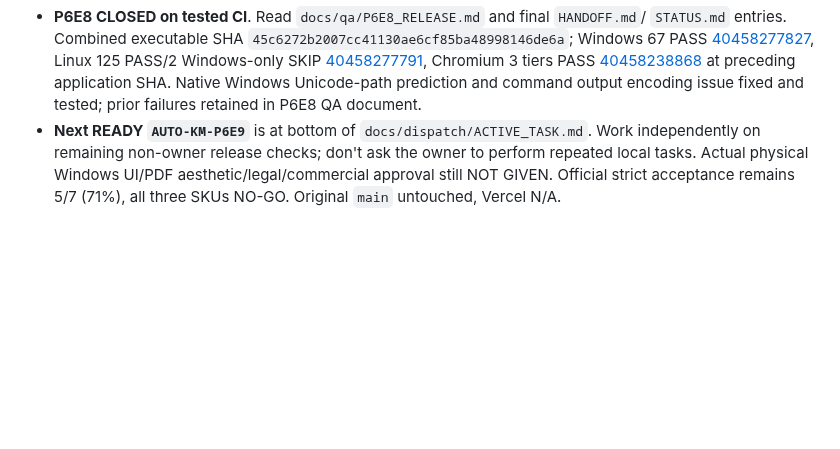
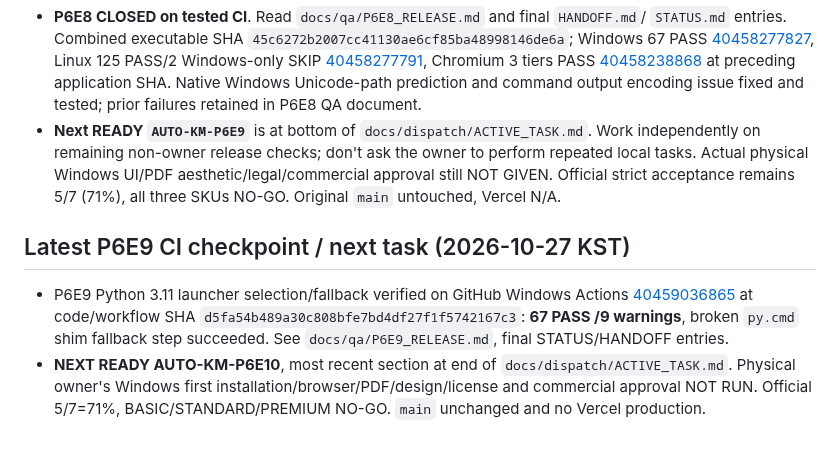
Before and after one commit to hibi89/AI_AutoML_Analyst, a Markdown page: WORKER_START_HERE.md, the part around the change. GitHub-like rendering; blank space fills up the shorter version.

Commit message:
docs: point new chats to P6E10 after verified Windows fallback

```diff
--- a/WORKER_START_HERE.md
+++ b/WORKER_START_HERE.md
@@ -53,3 +53,7 @@ Before following a stale `HANDOFF.md` / `STATUS.md` P6E7 task, read `docs/qa/P6E
 ## Latest NEXT pointer (2026-10-27 KST) — supersedes prior P6E7 entry
 - **P6E8 CLOSED on tested CI**. Read `docs/qa/P6E8_RELEASE.md` and final `HANDOFF.md`/ `STATUS.md` entries. Combined executable SHA `45c6272b2007cc41130ae6cf85ba48998146de6a`; Windows 67 PASS [40458277827](https://github.com/hibi89/AI_AutoML_Analyst/actions/runs/40458277827), Linux 125 PASS/2 Windows-only SKIP [40458277791](https://github.com/hibi89/AI_AutoML_Analyst/actions/runs/40458277791), Chromium 3 tiers PASS [40458238868](https://github.com/hibi89/AI_AutoML_Analyst/actions/runs/40458238868) at preceding application SHA. Native Windows Unicode-path prediction and command output encoding issue fixed and tested; prior failures retained in P6E8 QA document.
 - **Next READY `AUTO-KM-P6E9`** is at bottom of `docs/dispatch/ACTIVE_TASK.md`. Work independently on remaining non-owner release checks; don't ask the owner to perform repeated local tasks. Actual physical Windows UI/PDF aesthetic/legal/commercial approval still NOT GIVEN. Official strict acceptance remains 5/7 (71%), all three SKUs NO-GO. Original `main` untouched, Vercel N/A.
+
+## Latest P6E9 CI checkpoint / next task (2026-10-27 KST)
+- P6E9 Python 3.11 launcher selection/fallback verified on GitHub Windows Actions [40459036865](https://github.com/hibi89/AI_AutoML_Analyst/actions/runs/40459036865) at code/workflow SHA `d5fa54b489a30c808bfe7bd4df27f1f5742167c3`: **67 PASS /9 warnings**, broken `py.cmd` shim fallback step succeeded. See `docs/qa/P6E9_RELEASE.md`, final STATUS/HANDOFF entries.
+- **NEXT READY AUTO-KM-P6E10**, most recent section at end of `docs/dispatch/ACTIVE_TASK.md`. Physical owner's Windows first installation/browser/PDF/design/license and commercial approval NOT RUN. Official 5/7=71%, BASIC/STANDARD/PREMIUM NO-GO. `main` unchanged and no Vercel production.
```
